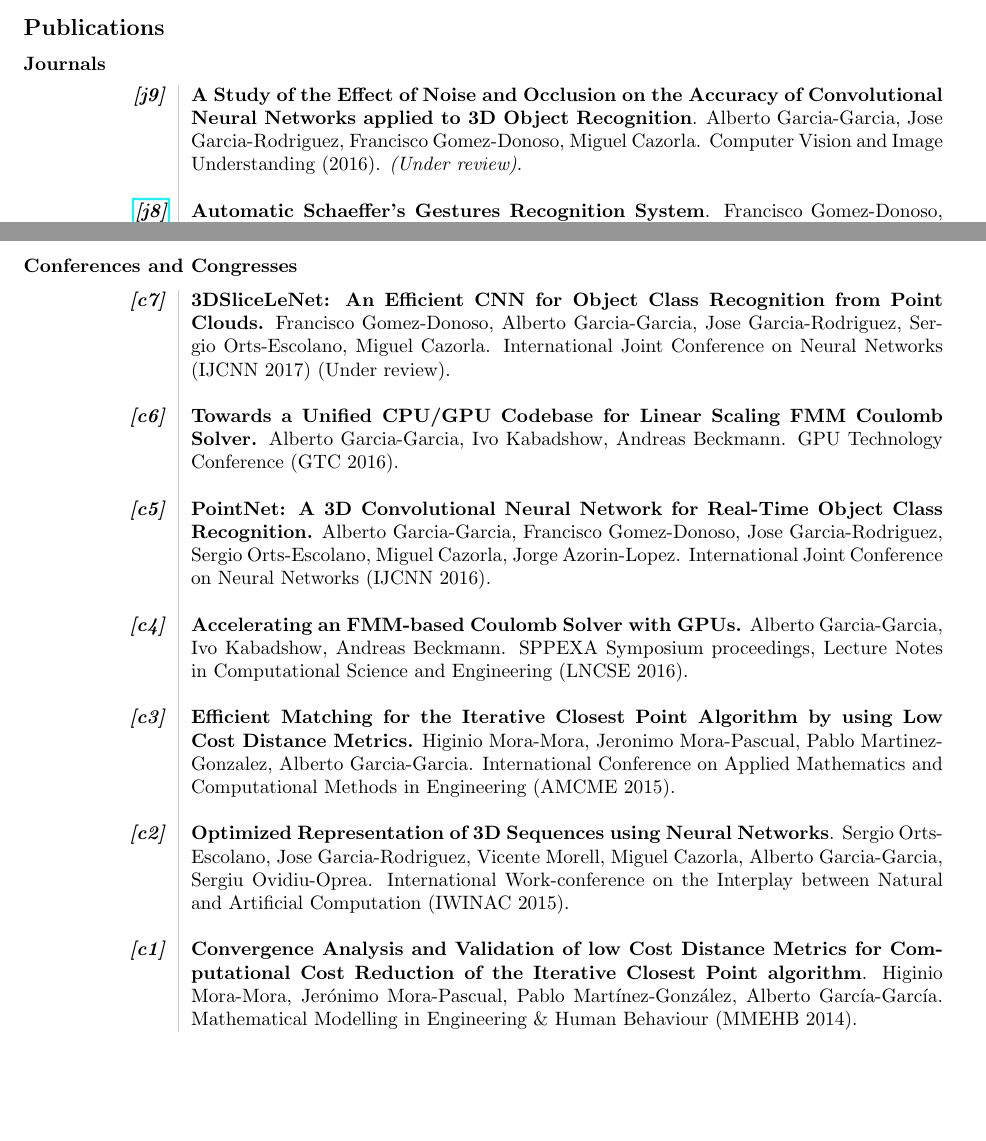
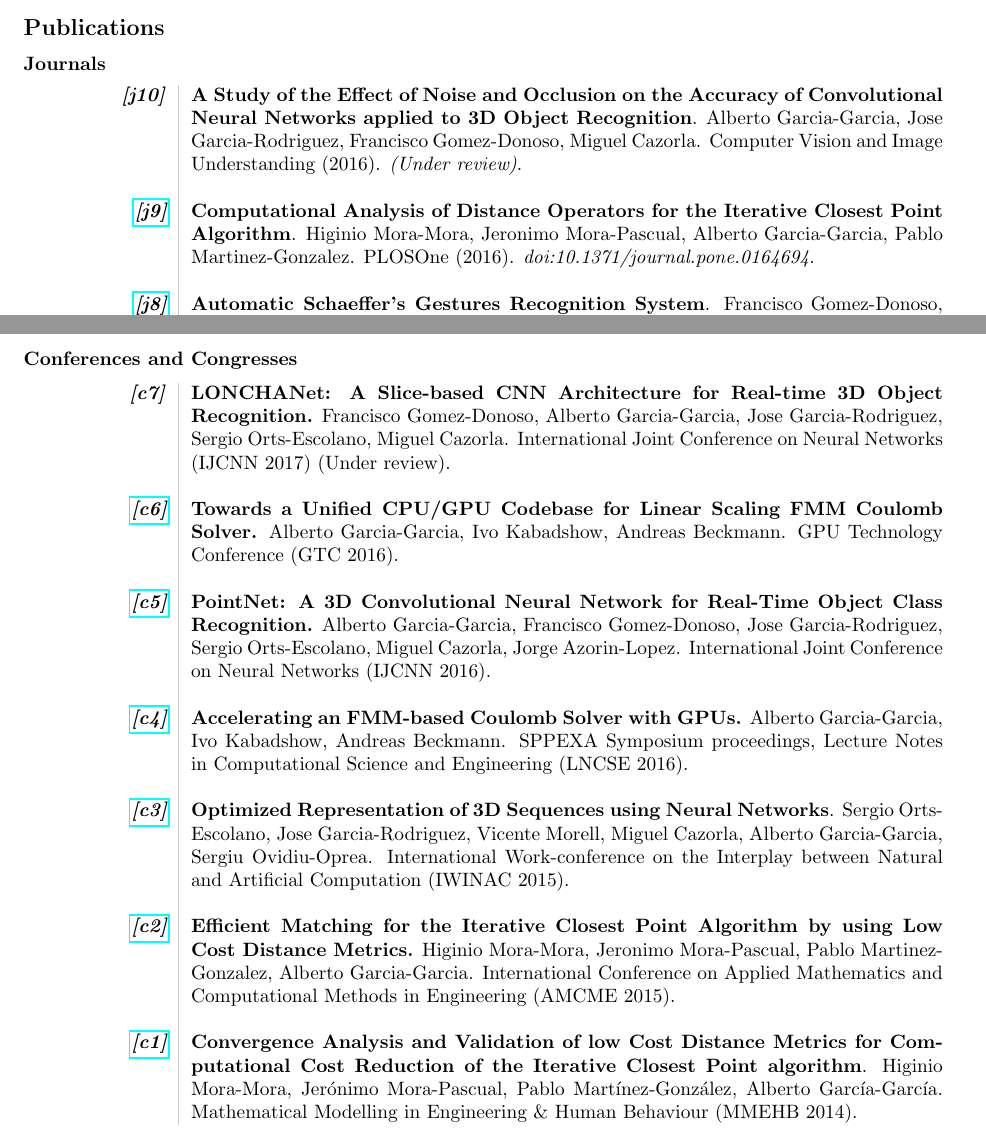
Before and after one commit to Blitzman/cv, a LaTeX CV (cv.tex): two parts of pages 4 and 5 of 6, joined at a grey line, cut so that both start at the same text, the shorter picture padded with empty space. Compiled offline with pdfLaTeX.

Commit message:
add links to papers

```diff
--- a/cv.tex
+++ b/cv.tex
@@ -140,7 +140,9 @@ I am currently a PhD Student at the \textit{Industrial Informatics and Computer
 \subsubsection*{Journals}
 
 \begin{tabular}{L!{\VRule}R}
-	\emph{\textbf{[j9]}} & \textbf{A Study of the Effect of Noise and Occlusion on the Accuracy of Convolutional Neural Networks applied to 3D Object Recognition}. Alberto Garcia-Garcia, Jose Garcia-Rodriguez, Francisco Gomez-Donoso, Miguel Cazorla. Computer Vision and Image Understanding (2016). \emph{(Under review)}.\\
+	\emph{\textbf{[j10]}} & \textbf{A Study of the Effect of Noise and Occlusion on the Accuracy of Convolutional Neural Networks applied to 3D Object Recognition}. Alberto Garcia-Garcia, Jose Garcia-Rodriguez, Francisco Gomez-Donoso, Miguel Cazorla. Computer Vision and Image Understanding (2016). \emph{(Under review)}.\\
+	& \\
+	\emph{\textbf{\href{http://journals.plos.org/plosone/article?id=10.1371/journal.pone.0164694}{[j9]}}} & \textbf{Computational Analysis of Distance Operators for the Iterative Closest Point Algorithm}. Higinio Mora-Mora, Jeronimo Mora-Pascual, Alberto Garcia-Garcia, Pablo Martinez-Gonzalez. PLOSOne (2016). \emph{doi:10.1371/journal.pone.0164694}.\\
 	& \\
 	\emph{\textbf{\href{http://onlinelibrary.wiley.com/doi/10.1111/exsy.12160/abstract}{[j8]}}} & \textbf{Automatic Schaeffer's Gestures Recognition System}. Francisco Gomez‐Donoso, Miguel Cazorla, Alberto Garcia‐Garcia, Jose Garcia‐Rodriguez. Expert Systems (2016). \emph{doi:10.1111/exsy.12160}.\\
 	& \\
@@ -162,19 +164,19 @@ I am currently a PhD Student at the \textit{Industrial Informatics and Computer
 \subsubsection*{Conferences and Congresses}
 
 \begin{tabular}{L!{\VRule}R}
-	\textit{\textbf{[c7]}} &\textbf{3DSliceLeNet: An Efficient CNN for Object Class Recognition from Point Clouds.} Francisco Gomez-Donoso, Alberto Garcia-Garcia, Jose Garcia-Rodriguez, Sergio Orts-Escolano, Miguel Cazorla. International Joint Conference on Neural Networks (IJCNN 2017) (Under review).\\
+	\textit{\textbf{[c7]}} &\textbf{LONCHANet: A Slice-based CNN Architecture for Real-time 3D Object Recognition.} Francisco Gomez-Donoso, Alberto Garcia-Garcia, Jose Garcia-Rodriguez, Sergio Orts-Escolano, Miguel Cazorla. International Joint Conference on Neural Networks (IJCNN 2017) (Under review).\\
 	& \\
-	\textit{\textbf{[c6]}} &\textbf{Towards a Unified CPU/GPU Codebase for Linear Scaling FMM Coulomb Solver.} Alberto Garcia-Garcia, Ivo Kabadshow, Andreas Beckmann. GPU Technology Conference (GTC 2016).\\
+	\textit{\textbf{\href{http://on-demand.gputechconf.com/gtc/2016/presentation/s6286-albert-garcia-towards-a-unified-cpu-gpu-codebase.pdf}{[c6]}}} &\textbf{Towards a Unified CPU/GPU Codebase for Linear Scaling FMM Coulomb Solver.} Alberto Garcia-Garcia, Ivo Kabadshow, Andreas Beckmann. GPU Technology Conference (GTC 2016).\\
 	& \\
-	\textit{\textbf{[c5]}} &\textbf{PointNet: A 3D Convolutional Neural Network for Real-Time Object Class Recognition.} Alberto Garcia-Garcia, Francisco Gomez-Donoso, Jose Garcia-Rodriguez, Sergio Orts-Escolano, Miguel Cazorla, Jorge Azorin-Lopez. International Joint Conference on Neural Networks (IJCNN 2016).\\
+	\textit{\textbf{\href{http://ieeexplore.ieee.org/document/7727386/}{[c5]}}} &\textbf{PointNet: A 3D Convolutional Neural Network for Real-Time Object Class Recognition.} Alberto Garcia-Garcia, Francisco Gomez-Donoso, Jose Garcia-Rodriguez, Sergio Orts-Escolano, Miguel Cazorla, Jorge Azorin-Lopez. International Joint Conference on Neural Networks (IJCNN 2016).\\
 	& \\
-	\textit{\textbf{[c4]}} &\textbf{Accelerating an FMM-based Coulomb Solver with GPUs.} Alberto Garcia-Garcia, Ivo Kabadshow, Andreas Beckmann. SPPEXA Symposium proceedings, Lecture Notes in Computational Science and Engineering (LNCSE 2016).\\
+	\textit{\textbf{\href{http://link.springer.com/chapter/10.1007/978-3-319-40528-5_22}{[c4]}}} &\textbf{Accelerating an FMM-based Coulomb Solver with GPUs.} Alberto Garcia-Garcia, Ivo Kabadshow, Andreas Beckmann. SPPEXA Symposium proceedings, Lecture Notes in Computational Science and Engineering (LNCSE 2016).\\
 	& \\
-	\textit{\textbf{[c3]}} &\textbf{Efficient Matching for the Iterative Closest Point Algorithm by using Low Cost Distance Metrics.} Higinio Mora-Mora, Jeronimo Mora-Pascual, Pablo Martinez-Gonzalez, Alberto Garcia-Garcia. International Conference on Applied Mathematics and Computational Methods in Engineering (AMCME 2015).\\
+	\textit{\textbf{\href{http://link.springer.com/chapter/10.1007/978-3-319-18833-1_27}{[c3]}}} &\textbf{Optimized Representation of 3D Sequences using Neural Networks}. Sergio Orts-Escolano, Jose Garcia-Rodriguez, Vicente Morell, Miguel Cazorla, Alberto Garcia-Garcia, Sergiu Ovidiu-Oprea. International Work-conference on the Interplay between Natural and Artificial Computation (IWINAC 2015).\\
 	& \\
-	\textit{\textbf{[c2]}} &\textbf{Optimized Representation of 3D Sequences using Neural Networks}. Sergio Orts-Escolano, Jose Garcia-Rodriguez, Vicente Morell, Miguel Cazorla, Alberto Garcia-Garcia, Sergiu Ovidiu-Oprea. International Work-conference on the Interplay between Natural and Artificial Computation (IWINAC 2015).\\
+	\textit{\textbf{\href{http://www.inase.org/library/2015/barcelona/bypaper/AMCME/AMCME-06.pdf}{[c2]}}} &\textbf{Efficient Matching for the Iterative Closest Point Algorithm by using Low Cost Distance Metrics.} Higinio Mora-Mora, Jeronimo Mora-Pascual, Pablo Martinez-Gonzalez, Alberto Garcia-Garcia. International Conference on Applied Mathematics and Computational Methods in Engineering (AMCME 2015).\\
 	& \\
-	\textit{\textbf{[c1]}} &\textbf{Convergence Analysis and Validation of low Cost Distance Metrics for Computational Cost Reduction of the Iterative Closest Point algorithm}. Higinio Mora-Mora, Jerónimo Mora-Pascual, Pablo Martínez-González, Alberto García-García. Mathematical Modelling in Engineering \& Human Behaviour (MMEHB 2014).\\
+	\textit{\textbf{\href{http://jornadas.imm.upv.es/Modelling2014}{[c1]}}} &\textbf{Convergence Analysis and Validation of low Cost Distance Metrics for Computational Cost Reduction of the Iterative Closest Point algorithm}. Higinio Mora-Mora, Jerónimo Mora-Pascual, Pablo Martínez-González, Alberto García-García. Mathematical Modelling in Engineering \& Human Behaviour (MMEHB 2014).\\
 \end{tabular}
 
 \subsubsection*{Poster Presentations}
```
Also changed, not shown: cv.pdf, cv.tex (2 more changed lines).
